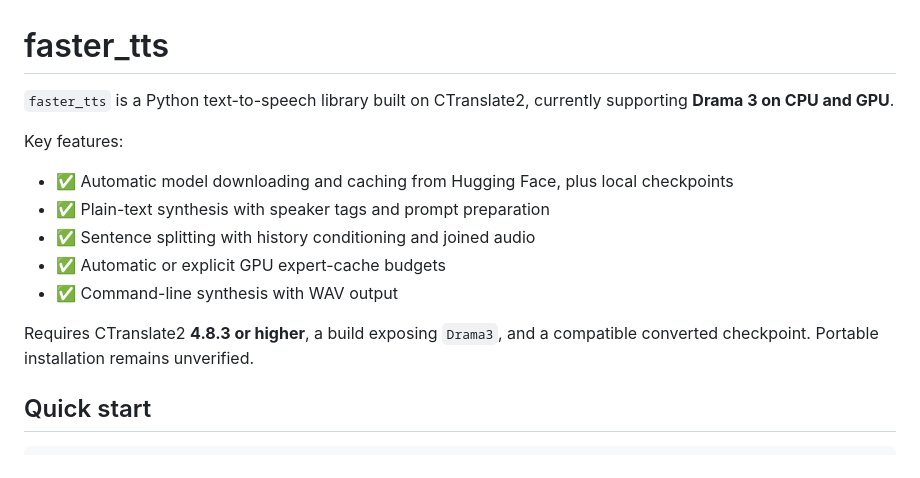
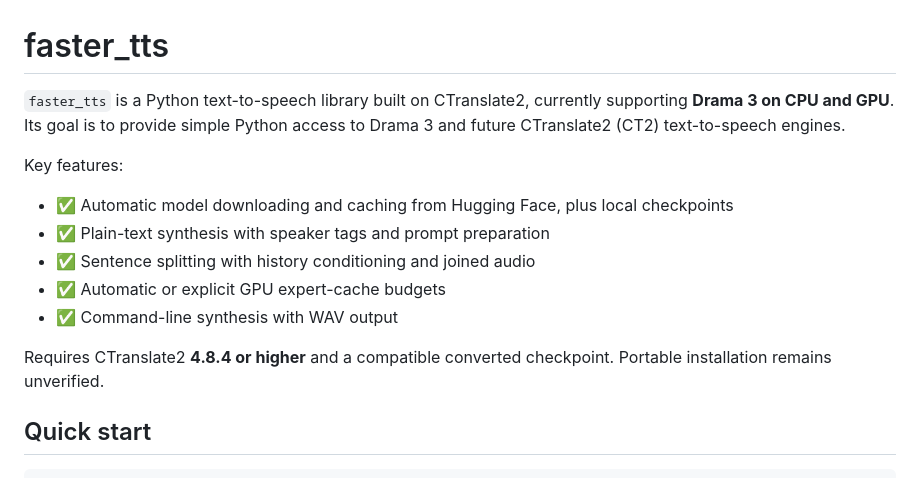
Before and after one commit to jordimas/faster_tts, a Markdown page: README.md, the part around the change. Rendered like a GitHub page.

Commit message:
docs: clarify library goal and CTranslate2 requirement

```diff
--- a/README.md
+++ b/README.md
@@ -1,7 +1,9 @@
 # faster_tts
 
 `faster_tts` is a Python text-to-speech library built on CTranslate2, currently
-supporting **Drama 3 on CPU and GPU**.
+supporting **Drama 3 on CPU and GPU**. Its goal is to provide simple Python
+access to Drama 3 and future
+CTranslate2 (CT2) text-to-speech engines.
 
 Key features:
 
@@ -11,7 +13,7 @@ Key features:
 - ✅ Automatic or explicit GPU expert-cache budgets
 - ✅ Command-line synthesis with WAV output
 
-Requires CTranslate2 **4.8.3 or higher**, a build exposing `Drama3`, and a compatible
+Requires CTranslate2 **4.8.4 or higher** and a compatible
 converted checkpoint. Portable installation remains unverified.
 
 ## Quick start
```
